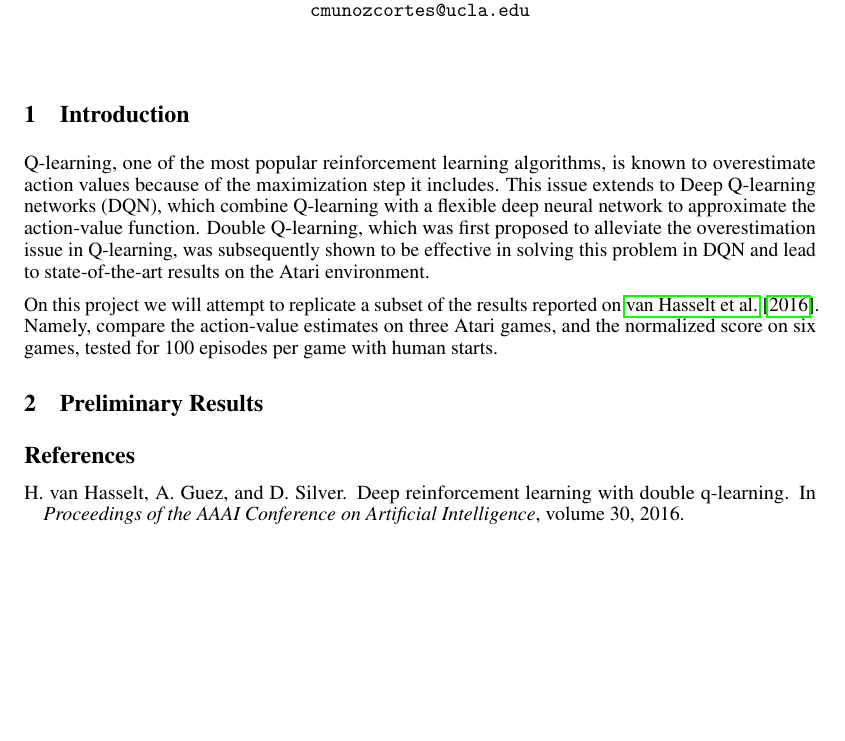
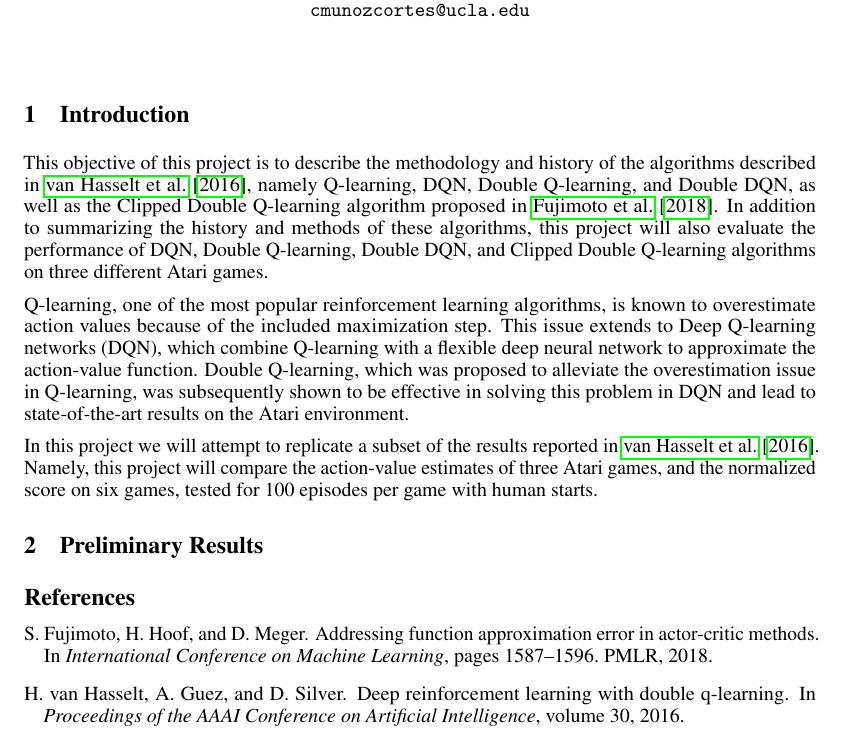
Before and after one commit to cmunozcortes/239as-rl-proj, a LaTeX document (doc/milestone/main.tex): part of the page, cut so that both start at the same text. Compiled offline with pdfLaTeX.

Commit message:
Update main.tex

```diff
--- a/doc/milestone/main.tex
+++ b/doc/milestone/main.tex
@@ -71,18 +71,26 @@
 \maketitle
 
 \section{Introduction}
+This objective of this project is to describe the methodology and
+history of the algorithms described in \citet{van2016deep}, namely Q-learning,
+DQN, Double Q-learning, and Double DQN, as well as the Clipped Double Q-learning
+algorithm proposed in \citet{fujimoto2018addressing}. In addition to summarizing
+the history and methods of these algorithms, this project will also evaluate the
+performance of DQN, Double Q-learning, Double DQN, and Clipped Double Q-learning
+algorithms on three different Atari games.
+
 % Motivation for DQN
 Q-learning, one of the most popular reinforcement learning algorithms, is known
-to overestimate action values because of the maximization step it includes. This
+to overestimate action values because of the included maximization step. This
 issue extends to Deep Q-learning networks (DQN), which combine Q-learning with a
 flexible deep neural network to approximate the action-value function. Double
-Q-learning, which was first proposed to alleviate the overestimation issue in
+Q-learning, which was proposed to alleviate the overestimation issue in
 Q-learning, was subsequently shown to be effective in solving this problem in
 DQN and lead to state-of-the-art results on the Atari environment.
 
 % Methods
-On this project we will attempt to replicate a subset of the results reported on
-\cite{van2016deep}. Namely, compare the action-value estimates on three Atari
+In this project we will attempt to replicate a subset of the results reported in
+\cite{van2016deep}. Namely, this project will compare the action-value estimates of three Atari
 games, and the normalized score on six games, tested for 100 episodes per game
 with human starts.
 
```
